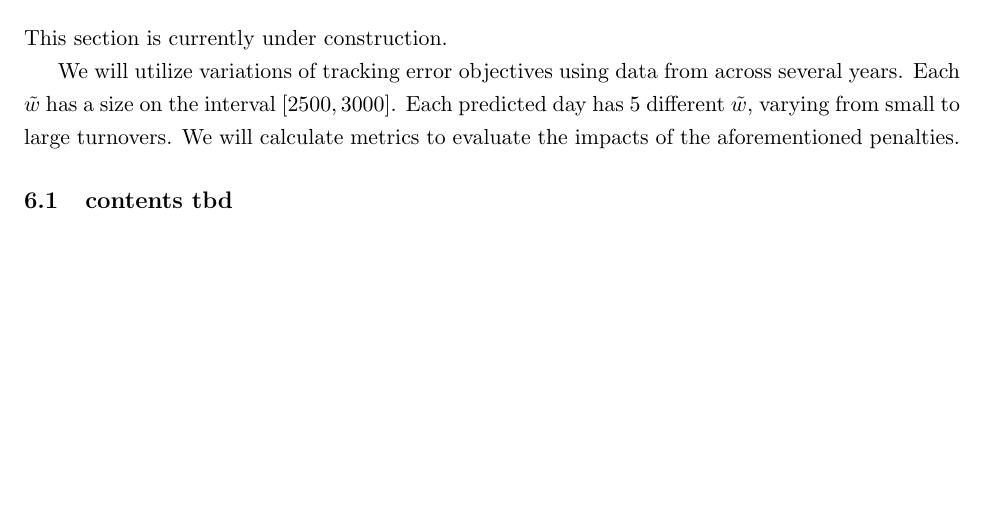
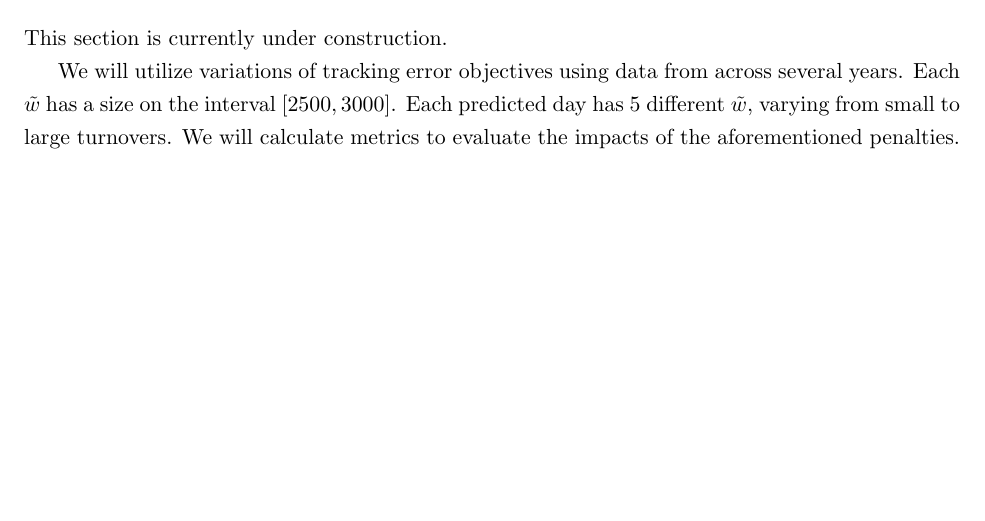
Before and after one commit to VictorDi24/research-asset-ding, a LaTeX paper (latex_stock/outline.tex): part of page 13 of 14, cut so that both start at the same text. Compiled offline with pdfLaTeX.

Commit message:
final draft before experiment, includes tikz, bib not finished

```diff
--- a/latex_stock/outline.tex
+++ b/latex_stock/outline.tex
@@ -603,7 +603,7 @@ This section is currently under construction.
 
 We will utilize variations of tracking error objectives using data from across several years. Each $\tilde{w}$ has a size on the interval $[2500,3000]$. Each predicted day has $5$ different $\tilde{w}$, varying from small to large turnovers. We will calculate metrics to evaluate the impacts of the aforementioned penalties.
 
-\subsection{contents tbd}
+%\subsection{contents tbd}
 % \section{Conclusion}
 % \subsection{Parallels with Machine Learning and Parameter Searching}
 % \subsection{Next steps in research}
```
